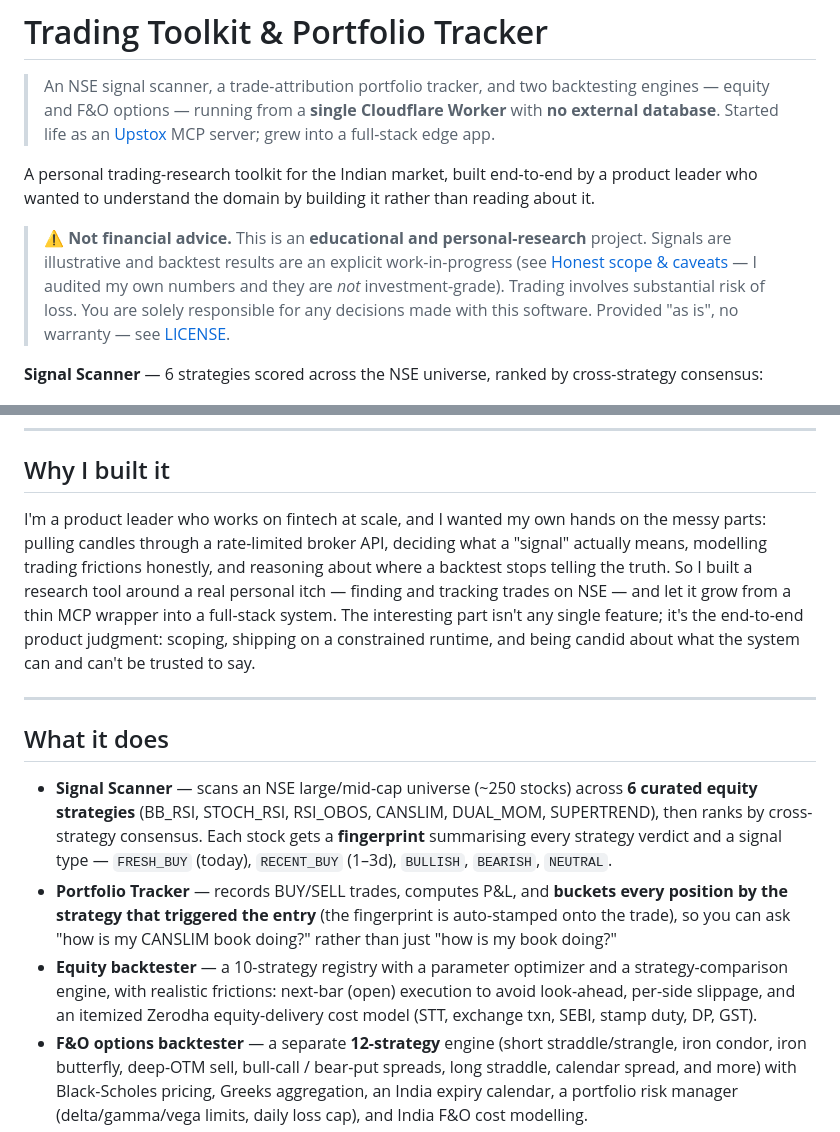
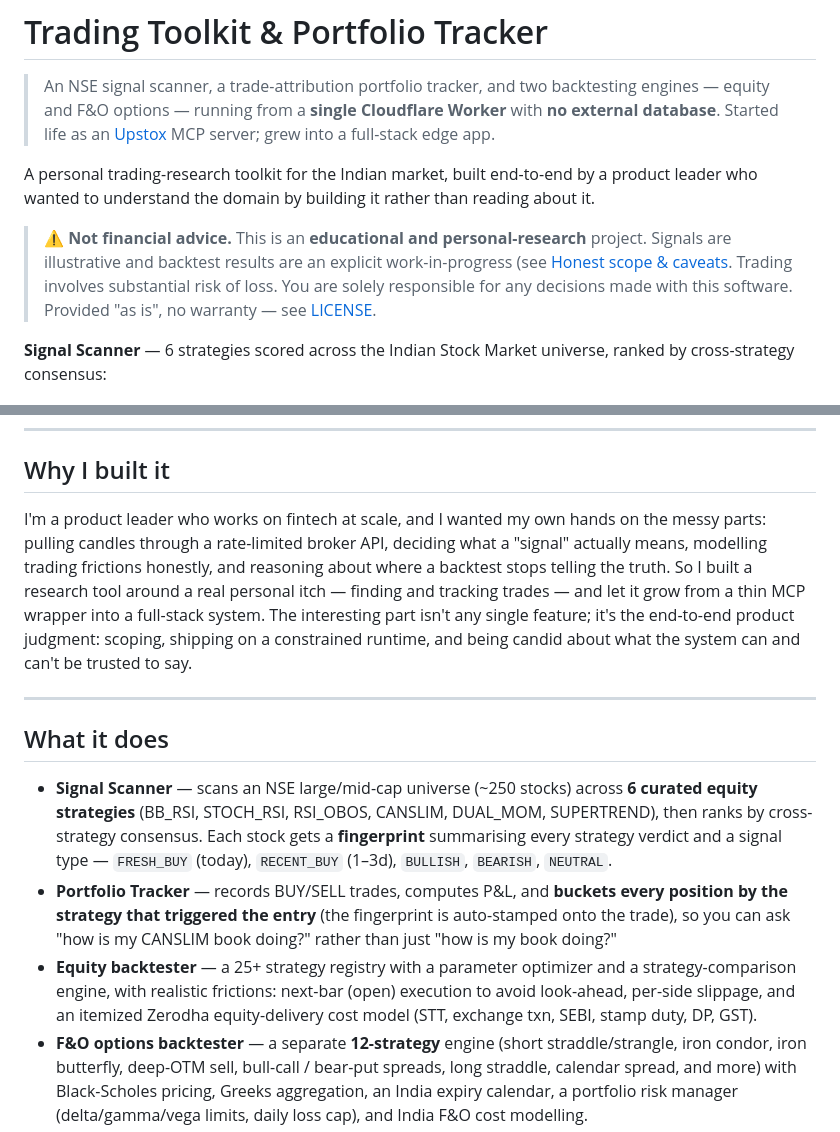
Before and after one commit to nishantsingodia/trading-toolkit-portfolio-tracker, a Markdown page: README.md, 2 parts joined by grey strips. Drawn GitHub-style.

Commit message:
Rewrite README as a portfolio-grade case study
Co-Authored-By: Claude Opus 4.8 <noreply@anthropic.com>

```diff
--- a/README.md
+++ b/README.md
@@ -4,9 +4,9 @@
 
 A personal trading-research toolkit for the Indian market, built end-to-end by a product leader who wanted to understand the domain by building it rather than reading about it.
 
-> ⚠️ **Not financial advice.** This is an **educational and personal-research** project. Signals are illustrative and backtest results are an explicit work-in-progress (see [Honest scope & caveats](#honest-scope--caveats) — I audited my own numbers and they are *not* investment-grade). Trading involves substantial risk of loss. You are solely responsible for any decisions made with this software. Provided "as is", no warranty — see [LICENSE](LICENSE).
+> ⚠️ **Not financial advice.** This is an **educational and personal-research** project. Signals are illustrative and backtest results are an explicit work-in-progress (see [Honest scope & caveats](#honest-scope--caveats). Trading involves substantial risk of loss. You are solely responsible for any decisions made with this software. Provided "as is", no warranty — see [LICENSE](LICENSE).
 
-**Signal Scanner** — 6 strategies scored across the NSE universe, ranked by cross-strategy consensus:
+**Signal Scanner** — 6 strategies scored across the Indian Stock Market universe, ranked by cross-strategy consensus:
 
 ![Signal Scanner — 6 equity strategies scored across the NSE universe, ranked by consensus](img/scanner.png)
 
@@ -14,7 +14,7 @@ A personal trading-research toolkit for the Indian market, built end-to-end by a
 
 ## Why I built it
 
-I'm a product leader who works on fintech at scale, and I wanted my own hands on the messy parts: pulling candles through a rate-limited broker API, deciding what a "signal" actually means, modelling trading frictions honestly, and reasoning about where a backtest stops telling the truth. So I built a research tool around a real personal itch — finding and tracking trades on NSE — and let it grow from a thin MCP wrapper into a full-stack system. The interesting part isn't any single feature; it's the end-to-end product judgment: scoping, shipping on a constrained runtime, and being candid about what the system can and can't be trusted to say.
+I'm a product leader who works on fintech at scale, and I wanted my own hands on the messy parts: pulling candles through a rate-limited broker API, deciding what a "signal" actually means, modelling trading frictions honestly, and reasoning about where a backtest stops telling the truth. So I built a research tool around a real personal itch — finding and tracking trades — and let it grow from a thin MCP wrapper into a full-stack system. The interesting part isn't any single feature; it's the end-to-end product judgment: scoping, shipping on a constrained runtime, and being candid about what the system can and can't be trusted to say.
 
 ---
 
@@ -22,7 +22,7 @@ I'm a product leader who works on fintech at scale, and I wanted my own hands on
 
 - **Signal Scanner** — scans an NSE large/mid-cap universe (~250 stocks) across **6 curated equity strategies** (BB_RSI, STOCH_RSI, RSI_OBOS, CANSLIM, DUAL_MOM, SUPERTREND), then ranks by cross-strategy consensus. Each stock gets a **fingerprint** summarising every strategy verdict and a signal type — `FRESH_BUY` (today), `RECENT_BUY` (1–3d), `BULLISH`, `BEARISH`, `NEUTRAL`.
 - **Portfolio Tracker** — records BUY/SELL trades, computes P&L, and **buckets every position by the strategy that triggered the entry** (the fingerprint is auto-stamped onto the trade), so you can ask "how is my CANSLIM book doing?" rather than just "how is my book doing?"
-- **Equity backtester** — a 10-strategy registry with a parameter optimizer and a strategy-comparison engine, with realistic frictions: next-bar (open) execution to avoid look-ahead, per-side slippage, and an itemized Zerodha equity-delivery cost model (STT, exchange txn, SEBI, stamp duty, DP, GST).
+- **Equity backtester** — a 25+ strategy registry with a parameter optimizer and a strategy-comparison engine, with realistic frictions: next-bar (open) execution to avoid look-ahead, per-side slippage, and an itemized Zerodha equity-delivery cost model (STT, exchange txn, SEBI, stamp duty, DP, GST).
 - **F&O options backtester** — a separate **12-strategy** engine (short straddle/strangle, iron condor, iron butterfly, deep-OTM sell, bull-call / bear-put spreads, long straddle, calendar spread, and more) with Black-Scholes pricing, Greeks aggregation, an India expiry calendar, a portfolio risk manager (delta/gamma/vega limits, daily loss cap), and India F&O cost modelling.
 - **Upstox MCP server** — natural-language access to your Upstox account (profile, funds/margin, holdings, positions, MTF, order book, order & trade history) from Claude Desktop or Cursor over MCP.
 - **Single-page web UI** — 4 tabs: Signal Scanner · F&O Signals · Watchlist · Portfolio.
```
